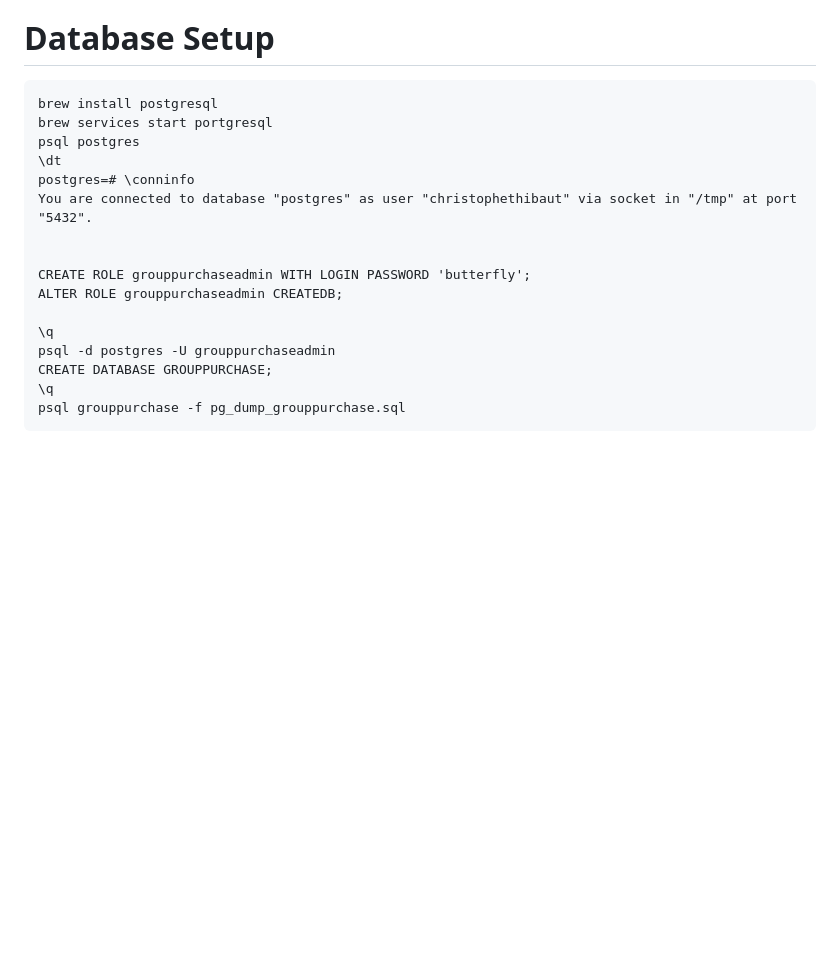
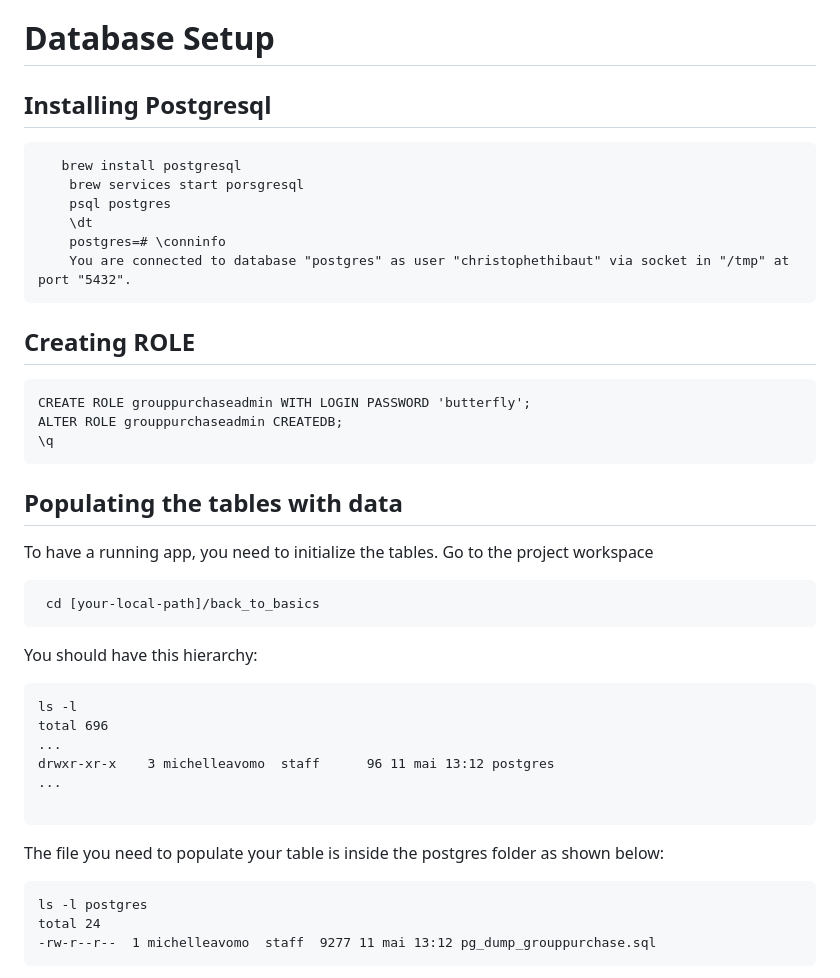
Before and after one commit to CodeWorksFrance/GroupPurchase, a Markdown page: README.md, the part around the change printed below. GitHub-like rendering; blank space fills up the shorter version.

````diff
--- a/README.md
+++ b/README.md
@@ -57,20 +57,44 @@ What's nice about the app is that it respects our birthday rule:
 **When the purchase is done on one of us' birthday, then he or she gets their part of the shipping fee by the others.**
 
 # Database Setup
-
-    brew install postgresql
-    brew services start portgresql
+## Installing Postgresql
+```
+   brew install postgresql
+    brew services start porsgresql
     psql postgres
     \dt
     postgres=# \conninfo
     You are connected to database "postgres" as user "christophethibaut" via socket in "/tmp" at port "5432".
+```
+## Creating ROLE
+```
+CREATE ROLE grouppurchaseadmin WITH LOGIN PASSWORD 'butterfly';
+ALTER ROLE grouppurchaseadmin CREATEDB;
+\q
+```
 
 
-    CREATE ROLE grouppurchaseadmin WITH LOGIN PASSWORD 'butterfly';
-    ALTER ROLE grouppurchaseadmin CREATEDB;
+## Populating the tables with data
 
-    \q
-    psql -d postgres -U grouppurchaseadmin
-    CREATE DATABASE GROUPPURCHASE;
-    \q
-    psql grouppurchase -f pg_dump_grouppurchase.sql
+To have a running app, you need to initialize the tables.
+Go to the project workspace
+```
+ cd [your-local-path]/back_to_basics
+```
+
+You should have this hierarchy:
+```
+ls -l
+total 696
+...
+drwxr-xr-x    3 michelleavomo  staff      96 11 mai 13:12 postgres
+...
+
+```
+The file you need to populate your table is inside the postgres folder as shown below:
+```
+ls -l postgres
+total 24
+-rw-r--r--  1 michelleavomo  staff  9277 11 mai 13:12 pg_dump_grouppurchase.sql
+```
+
````
Also changed, not shown: other parts of README.md (+29 -0 lines), img.png (added).
